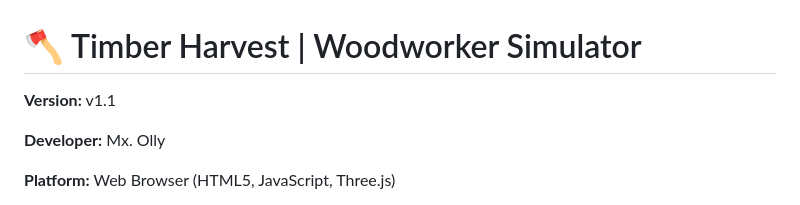
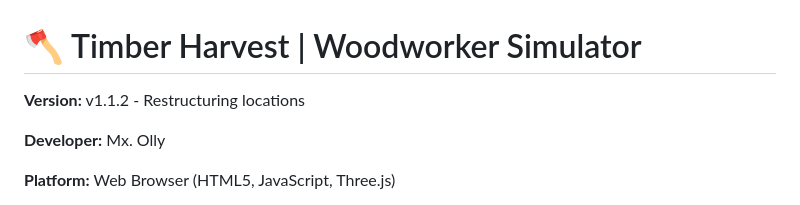
Before and after one commit to justindavis882/Timber-Harvest, a Markdown page: README.md, the part around the change. GitHub-like rendering.

```diff
--- a/README.md
+++ b/README.md
@@ -1,6 +1,6 @@
 # 🪓 Timber Harvest | Woodworker Simulator
 
-**Version:** v1.1
+**Version:** v1.1.2 - Restructuring locations
 
 **Developer:** Mx. Olly
 
```
